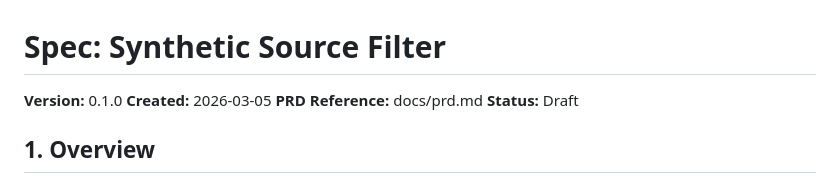
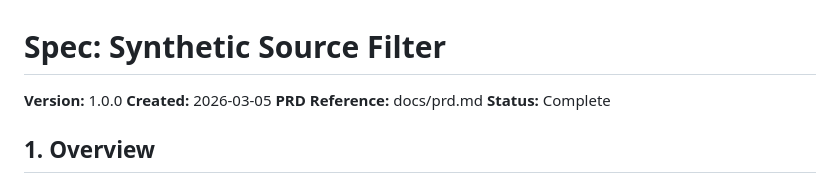
Before and after one commit to finish06/rsync-viewer, a Markdown page: specs/synthetic-source-filter.md, the part around the change. GitHub-like rendering.

Commit message:
docs: mark synthetic source filter spec as complete (v1.0.0)
All 11 acceptance criteria validated and passing with 14 tests.

Co-Authored-By: Claude Opus 4.6 <noreply@anthropic.com>

```diff
--- a/specs/synthetic-source-filter.md
+++ b/specs/synthetic-source-filter.md
@@ -1,9 +1,9 @@
 # Spec: Synthetic Source Filter
 
-**Version:** 0.1.0
+**Version:** 1.0.0
 **Created:** 2026-03-05
 **PRD Reference:** docs/prd.md
-**Status:** Draft
+**Status:** Complete
 
 ## 1. Overview
 
```
